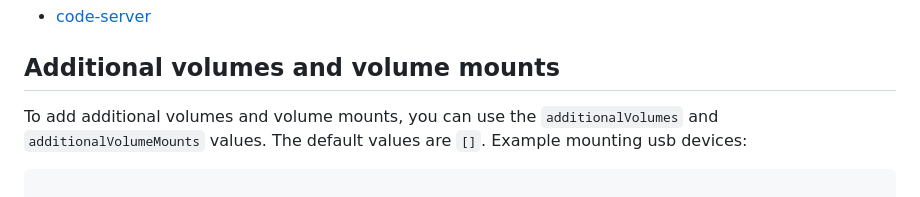
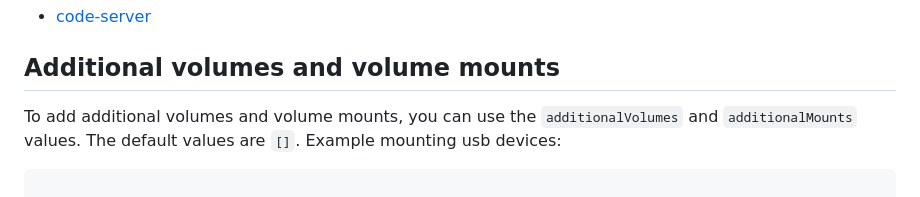
Before and after one commit to pajikos/home-assistant-helm-chart, a Markdown page: charts/home-assistant/README.md, the part around the change. GitHub-like rendering.

````diff
--- a/charts/home-assistant/README.md
+++ b/charts/home-assistant/README.md
@@ -173,7 +173,7 @@ The Home Assistant chart supports the following addons:
 
 ## Additional volumes and volume mounts
 
-To add additional volumes and volume mounts, you can use the `additionalVolumes` and `additionalVolumeMounts` values. The default values are `[]`.
+To add additional volumes and volume mounts, you can use the `additionalVolumes` and `additionalMounts` values. The default values are `[]`.
 Example mounting usb devices:
 
 ```yaml
````
Also changed, not shown: README.md (+2 -2 lines).
